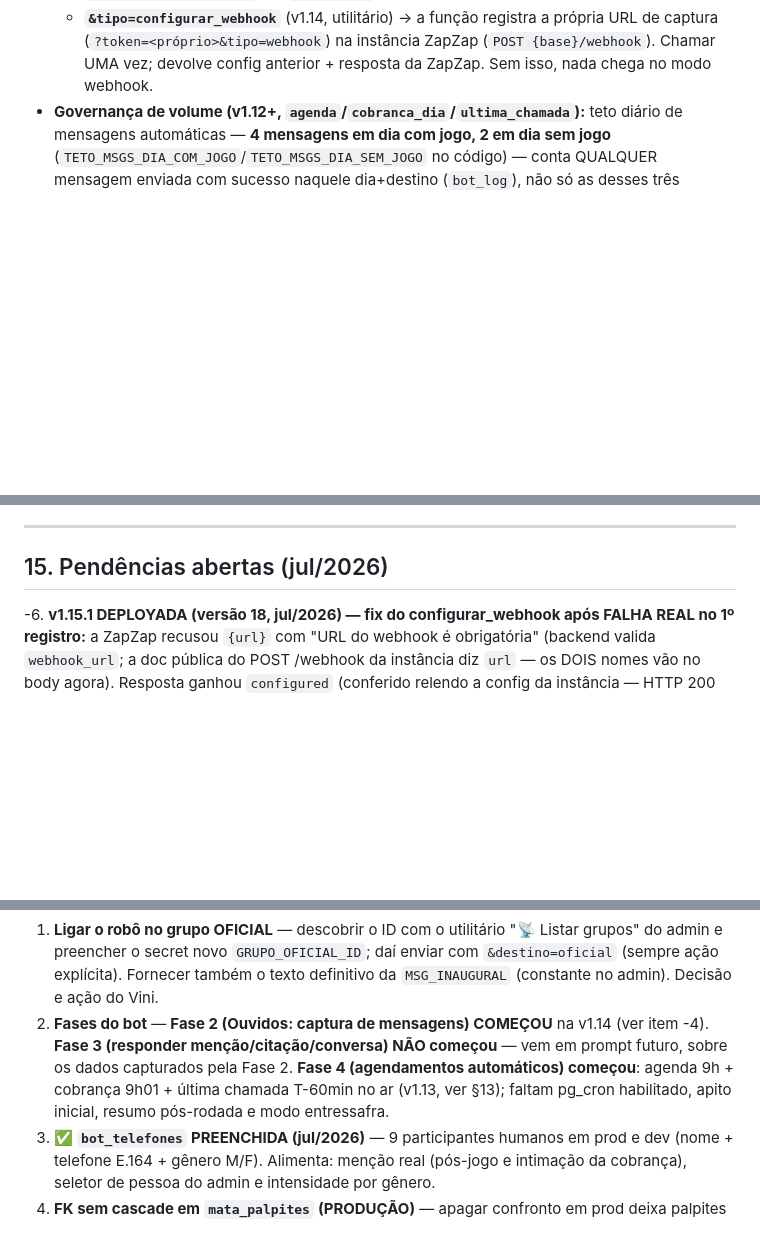
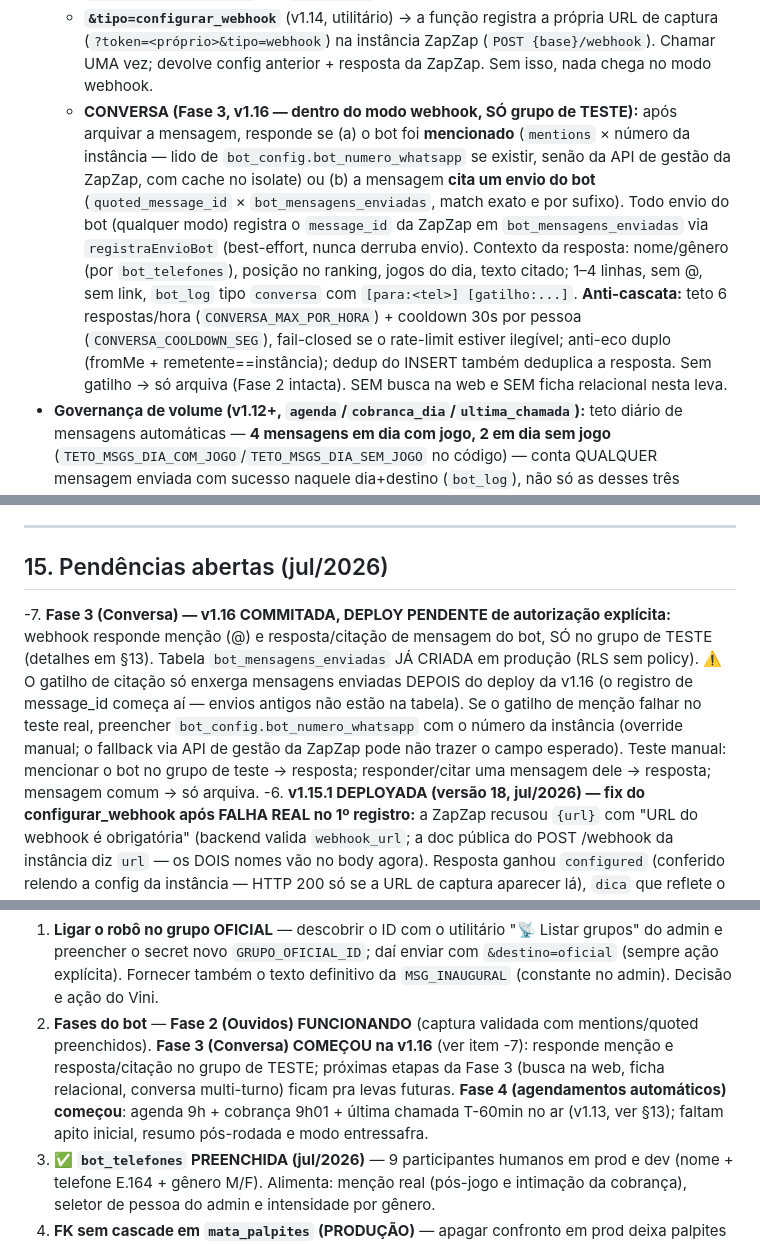
Before and after one commit to vinisene/bolao-copa-2026, a Markdown page: CLAUDE.md, 3 parts joined by grey strips. Rendered like a GitHub page; blank space fills up the shorter version.

Commit message:
CLAUDE.md: Fase 3 (Conversa) v1.16 commitada — gatilhos, anti-cascata, deploy pendente

```diff
--- a/CLAUDE.md
+++ b/CLAUDE.md
@@ -553,6 +555,21 @@ Fala em primeira pessoa dos próprios palpites, pontos e posição.
     URL de captura (`?token=<próprio>&tipo=webhook`) na instância ZapZap
     (`POST {base}/webhook`). Chamar UMA vez; devolve config anterior + resposta da
     ZapZap. Sem isso, nada chega no modo webhook.
+  - **CONVERSA (Fase 3, v1.16 — dentro do modo webhook, SÓ grupo de TESTE):** após
+    arquivar a mensagem, responde se (a) o bot foi **mencionado** (`mentions` ×
+    número da instância — lido de `bot_config.bot_numero_whatsapp` se existir,
+    senão da API de gestão da ZapZap, com cache no isolate) ou (b) a mensagem
+    **cita um envio do bot** (`quoted_message_id` × `bot_mensagens_enviadas`,
+    match exato e por sufixo). Todo envio do bot (qualquer modo) registra o
+    `message_id` da ZapZap em `bot_mensagens_enviadas` via `registraEnvioBot`
+    (best-effort, nunca derruba envio). Contexto da resposta: nome/gênero (por
+    `bot_telefones`), posição no ranking, jogos do dia, texto citado; 1–4 linhas,
+    sem @, sem link, `bot_log` tipo `conversa` com `[para:<tel>] [gatilho:...]`.
+    **Anti-cascata:** teto 6 respostas/hora (`CONVERSA_MAX_POR_HORA`) + cooldown
+    30s por pessoa (`CONVERSA_COOLDOWN_SEG`), fail-closed se o rate-limit estiver
+    ilegível; anti-eco duplo (fromMe + remetente==instância); dedup do INSERT
+    também deduplica a resposta. Sem gatilho → só arquiva (Fase 2 intacta).
+    SEM busca na web e SEM ficha relacional nesta leva.
 - **Governança de volume (v1.12+, `agenda`/`cobranca_dia`/`ultima_chamada`):** teto
   diário de mensagens automáticas — **4 mensagens em dia com jogo, 2 em dia sem
   jogo** (`TETO_MSGS_DIA_COM_JOGO`/`TETO_MSGS_DIA_SEM_JOGO` no código) — conta
@@ -660,6 +677,17 @@ o banco.
 
 ## 15. Pendências abertas (jul/2026)
 
+-7. **Fase 3 (Conversa) — v1.16 COMMITADA, DEPLOY PENDENTE de autorização
+   explícita:** webhook responde menção (@) e resposta/citação de mensagem do
+   bot, SÓ no grupo de TESTE (detalhes em §13). Tabela `bot_mensagens_enviadas`
+   JÁ CRIADA em produção (RLS sem policy). ⚠️ O gatilho de citação só enxerga
+   mensagens enviadas DEPOIS do deploy da v1.16 (o registro de message_id
+   começa aí — envios antigos não estão na tabela). Se o gatilho de menção
+   falhar no teste real, preencher `bot_config.bot_numero_whatsapp` com o
+   número da instância (override manual; o fallback via API de gestão da
+   ZapZap pode não trazer o campo esperado). Teste manual: mencionar o bot no
+   grupo de teste → resposta; responder/citar uma mensagem dele → resposta;
+   mensagem comum → só arquiva.
 -6. **v1.15.1 DEPLOYADA (versão 18, jul/2026) — fix do configurar_webhook após
    FALHA REAL no 1º registro:** a ZapZap recusou `{url}` com "URL do webhook é
    obrigatória" (backend valida `webhook_url`; a doc pública do POST /webhook
@@ -730,12 +758,13 @@ o banco.
    grupos" do admin e preencher o secret novo `GRUPO_OFICIAL_ID`; daí enviar com
    `&destino=oficial` (sempre ação explícita). Fornecer também o texto definitivo da
    `MSG_INAUGURAL` (constante no admin). Decisão e ação do Vini.
-2. **Fases do bot** — **Fase 2 (Ouvidos: captura de mensagens) COMEÇOU** na v1.14
-   (ver item -4). **Fase 3 (responder menção/citação/conversa) NÃO começou** — vem
-   em prompt futuro, sobre os dados capturados pela Fase 2. **Fase 4 (agendamentos
-   automáticos) começou**: agenda 9h + cobrança 9h01 + última chamada T-60min no ar
-   (v1.13, ver §13); faltam pg_cron habilitado, apito inicial, resumo pós-rodada e
-   modo entressafra.
+2. **Fases do bot** — **Fase 2 (Ouvidos) FUNCIONANDO** (captura validada com
+   mentions/quoted preenchidos). **Fase 3 (Conversa) COMEÇOU na v1.16** (ver
+   item -7): responde menção e resposta/citação no grupo de TESTE; próximas
+   etapas da Fase 3 (busca na web, ficha relacional, conversa multi-turno)
+   ficam pra levas futuras. **Fase 4 (agendamentos automáticos) começou**:
+   agenda 9h + cobrança 9h01 + última chamada T-60min no ar (v1.13, ver §13);
+   faltam apito inicial, resumo pós-rodada e modo entressafra.
 3. **✅ `bot_telefones` PREENCHIDA (jul/2026)** — 9 participantes humanos em prod
    e dev (nome + telefone E.164 + gênero M/F). Alimenta: menção real (pós-jogo e
    intimação da cobrança), seletor de pessoa do admin e intensidade por gênero.
```
Also changed, not shown: other parts of CLAUDE.md (+2 -0 lines).
